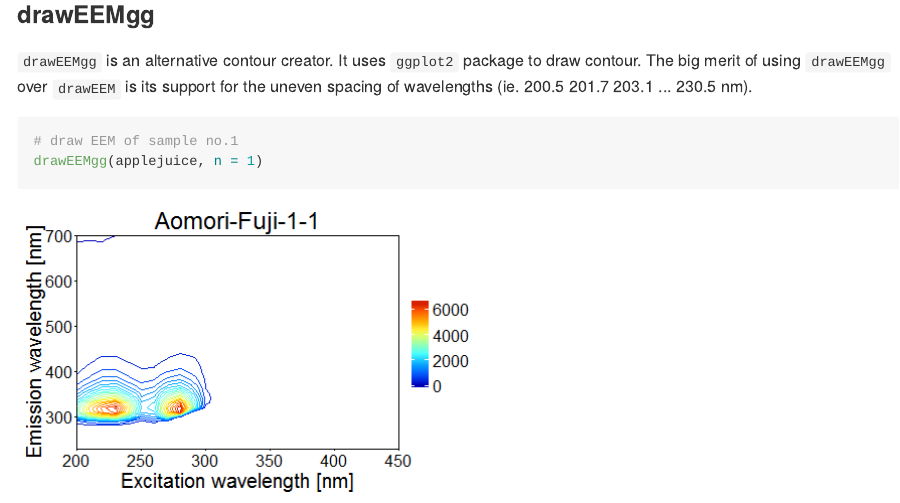
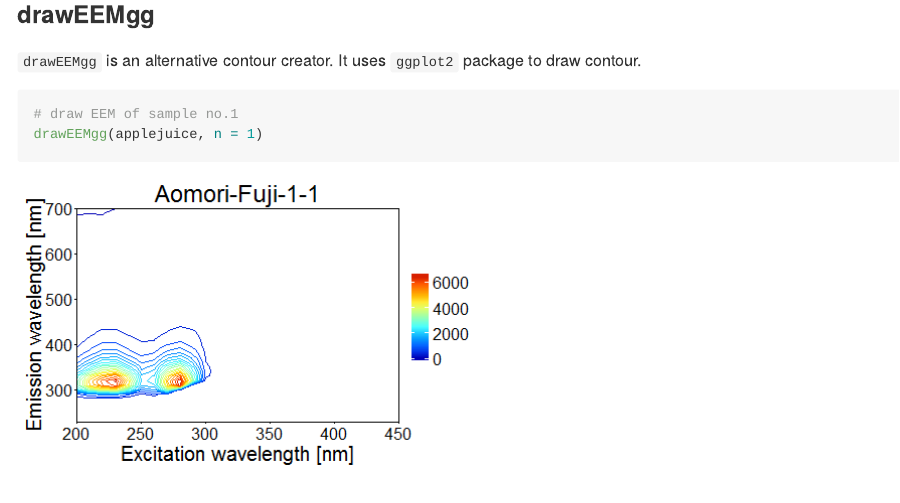
Before and after one commit to chengvt/EEM, an R Markdown document (vignettes/vignette.Rmd): the page in a window 1100 px wide, from 4030 px down. The pictures show the output file vignettes/vignette.md that the author committed with the source, drawn offline in the style of GitHub.

Commit message:
change misunderstood description

````diff
--- a/vignettes/vignette.Rmd
+++ b/vignettes/vignette.Rmd
@@ -97,7 +97,7 @@ drawEEM(applejuice, n = 1, flipaxis = TRUE)
 ```
 
 ### <a name="drawEEMgg"></a>drawEEMgg
-`drawEEMgg` is an alternative contour creator. It uses `ggplot2` package to draw contour. The big merit of using `drawEEMgg` over `drawEEM` is its support for the uneven spacing of wavelengths (ie. 200.5 201.7 203.1 ... 230.5 nm).
+`drawEEMgg` is an alternative contour creator. It uses `ggplot2` package to draw contour.
 
 ```{r drawEEMgg}
 # draw EEM of sample no.1
````
Also changed, not shown: vignettes/vignette.md.
